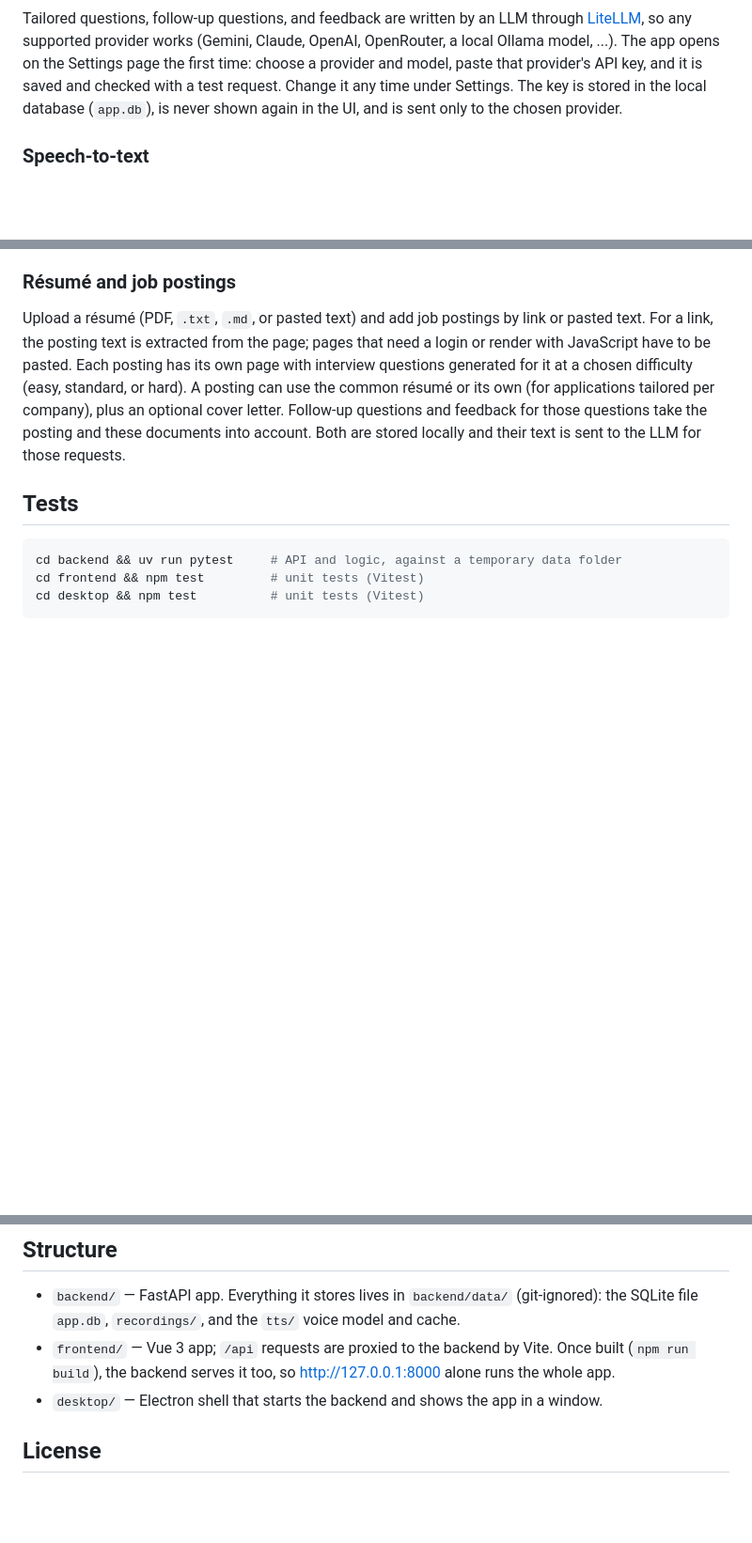
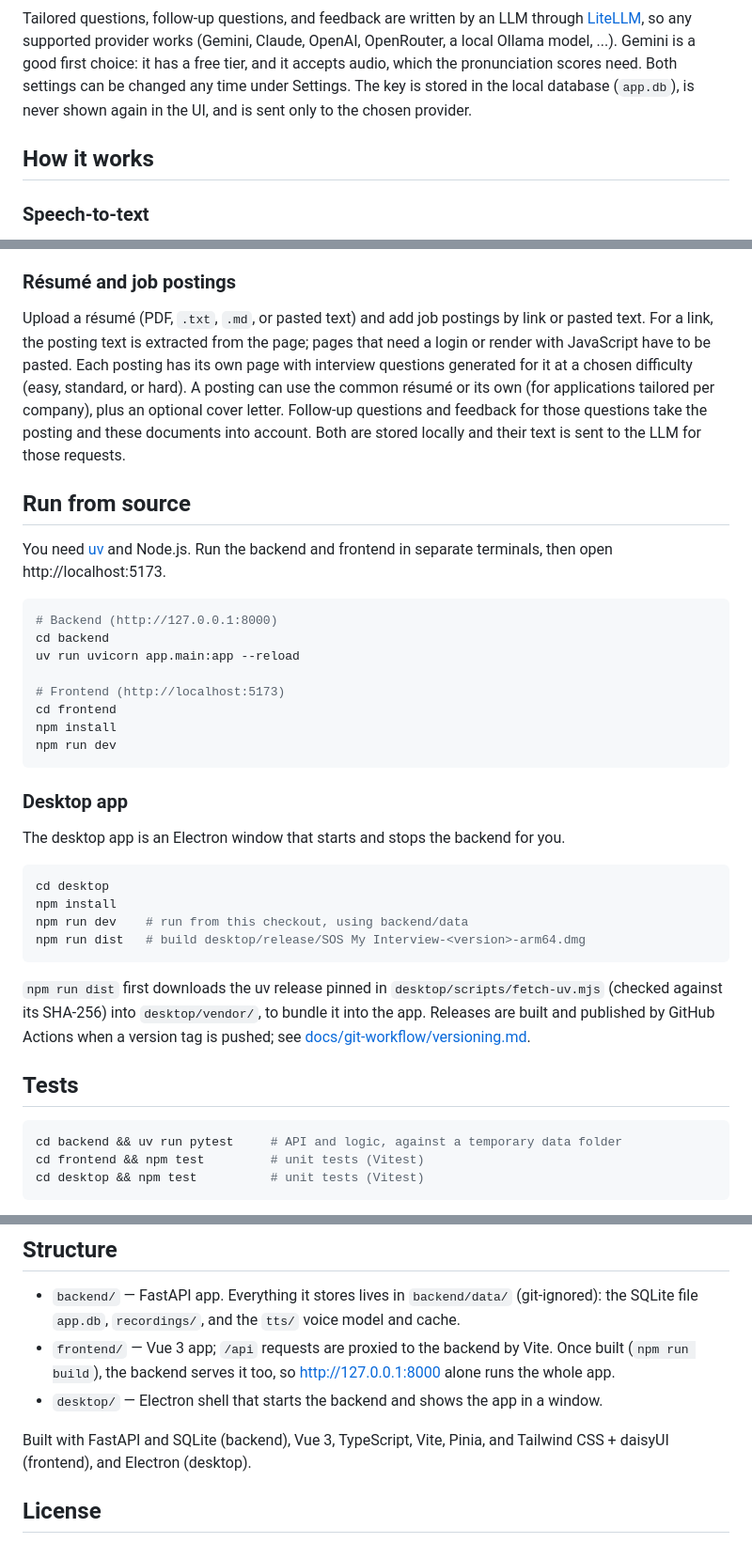
Before and after one commit to gyedongjeon/sos-my-interview, a Markdown page: README.md, 3 parts joined by grey strips. Shown at 94% size. Rendered like a GitHub page; blank space fills up the shorter version.

````diff
--- a/README.md
+++ b/README.md
@@ -51,10 +54,11 @@ build is not signed with a developer certificate, so it is meant for the machine
 Tailored questions, follow-up questions, and feedback are written by an LLM through
 [LiteLLM](https://docs.litellm.ai/docs/providers), so any supported provider works (Gemini,
-Claude, OpenAI, OpenRouter, a local Ollama model, ...). The app opens on the Settings page the
-first time: choose a provider and model, paste that provider's API key, and it is saved and
-checked with a test request. Change it any time under Settings. The key is stored in the local
+Claude, OpenAI, OpenRouter, a local Ollama model, ...). Gemini is a good first choice: it has a
+free tier, and it accepts audio, which the pronunciation scores need. Both settings can be
+changed any time under Settings. The key is stored in the local
 database (`app.db`), is never shown again in the UI, and is sent only to the chosen provider.
 
+## How it works
 ### Speech-to-text
 Answers are transcribed locally with [Whisper](https://github.com/SYSTRAN/faster-whisper): no API
 key is needed and the audio never leaves your machine. The `small.en` model (~480 MB) is
@@ -95,6 +99,36 @@ common résumé or its own (for applications tailored per company), plus an opti
 letter. Follow-up questions and feedback for those questions take the posting and these
 documents into account. Both are stored locally and their text is sent to the LLM for those requests.
 
+## Run from source
+You need [uv](https://docs.astral.sh/uv/) and Node.js. Run the backend and frontend in separate
+terminals, then open http://localhost:5173.
+
+```bash
+# Backend (http://127.0.0.1:8000)
+cd backend
+uv run uvicorn app.main:app --reload
+
+# Frontend (http://localhost:5173)
+cd frontend
+npm install
+npm run dev
+```
+
+### Desktop app
+The desktop app is an Electron window that starts and stops the backend for you.
+
+```bash
+cd desktop
+npm install
+npm run dev    # run from this checkout, using backend/data
+npm run dist   # build desktop/release/SOS My Interview-<version>-arm64.dmg
+```
+
+`npm run dist` first downloads the uv release pinned in `desktop/scripts/fetch-uv.mjs` (checked
+against its SHA-256) into `desktop/vendor/`, to bundle it into the app. Releases are built and
+published by GitHub Actions when a version tag is pushed; see
+[docs/git-workflow/versioning.md](docs/git-workflow/versioning.md).
+
 ## Tests
 ```bash
 cd backend && uv run pytest     # API and logic, against a temporary data folder
@@ -111,6 +145,9 @@ request into `main` runs all three suites, the frontend build, and the desktop t
 - `frontend/` — Vue 3 app; `/api` requests are proxied to the backend by Vite. Once built (`npm run build`), the backend serves it too, so http://127.0.0.1:8000 alone runs the whole app.
 - `desktop/` — Electron shell that starts the backend and shows the app in a window.
 
+Built with FastAPI and SQLite (backend), Vue 3, TypeScript, Vite, Pinia, and Tailwind CSS + daisyUI
+(frontend), and Electron (desktop).
+
 ## License
 [MIT](LICENSE). Third-party work shipped in the built app — the libraries and the heading font, Bricolage
 Grotesque (SIL Open Font License 1.1) — is credited in
````
Also changed, not shown: other parts of README.md (+41 -38 lines), AGENTS.md (+1 -0 lines), README.ko.md (added, +66 -0 lines), docs/worklog/2026-11-21-docs-readme.md (added, +41 -0 lines), docs/images/home.png (added).
